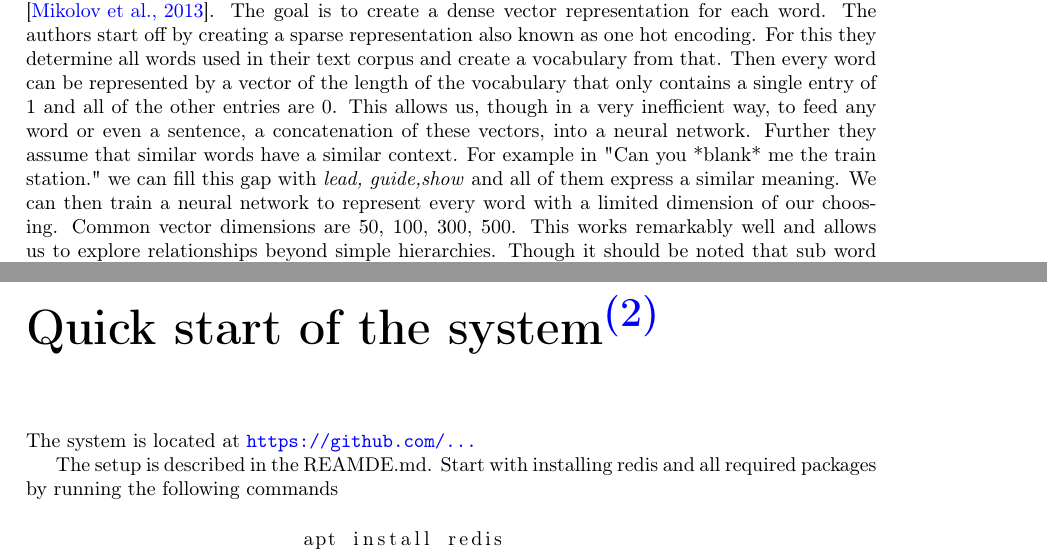
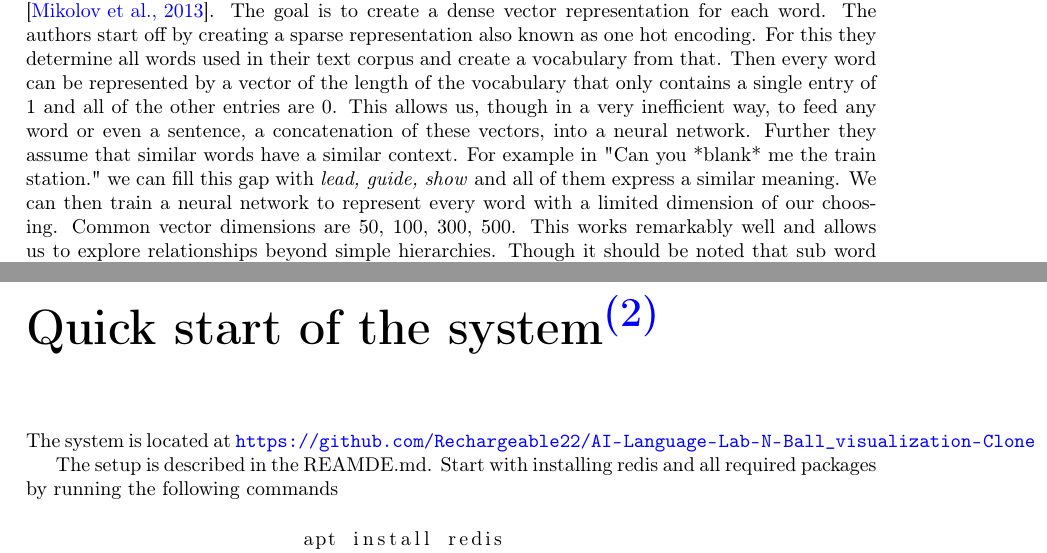
Before and after one commit to Rechargeable22/AI-Language-Lab-N-Ball_visualization-Clone, a LaTeX thesis (AILV_lab_template/AILV_lab_template/main.tex, which reads AILV_lab_template/AILV_lab_template/appendix/appendix1.tex): two parts of pages 7 and 20 of 24, joined at a grey line, cut so that both start at the same text. Compiled offline with pdfLaTeX.

Commit message:
Fixed url

```diff
--- a/AILV_lab_template/AILV_lab_template/appendix/appendix1.tex
+++ b/AILV_lab_template/AILV_lab_template/appendix/appendix1.tex
@@ -2,7 +2,7 @@
 \chapter{Quick start of the system\textsuperscript{\hyperref[Oliver]{(2)}}}
 
 The system is located at
-\url{https://github.com/...}
+\url{https://github.com/Rechargeable22/AI-Language-Lab-N-Ball_visualization-Clone}
 
 The setup is described in the REAMDE.md.
 Start with installing redis and all required packages by running the following commands
```
Also changed, not shown: AILV_lab_template/AILV_lab_template/background/background.tex (+1 -1 lines), AILV_lab_template/AILV_lab_template/main.pdf, report/report.pdf, 8 other files.
